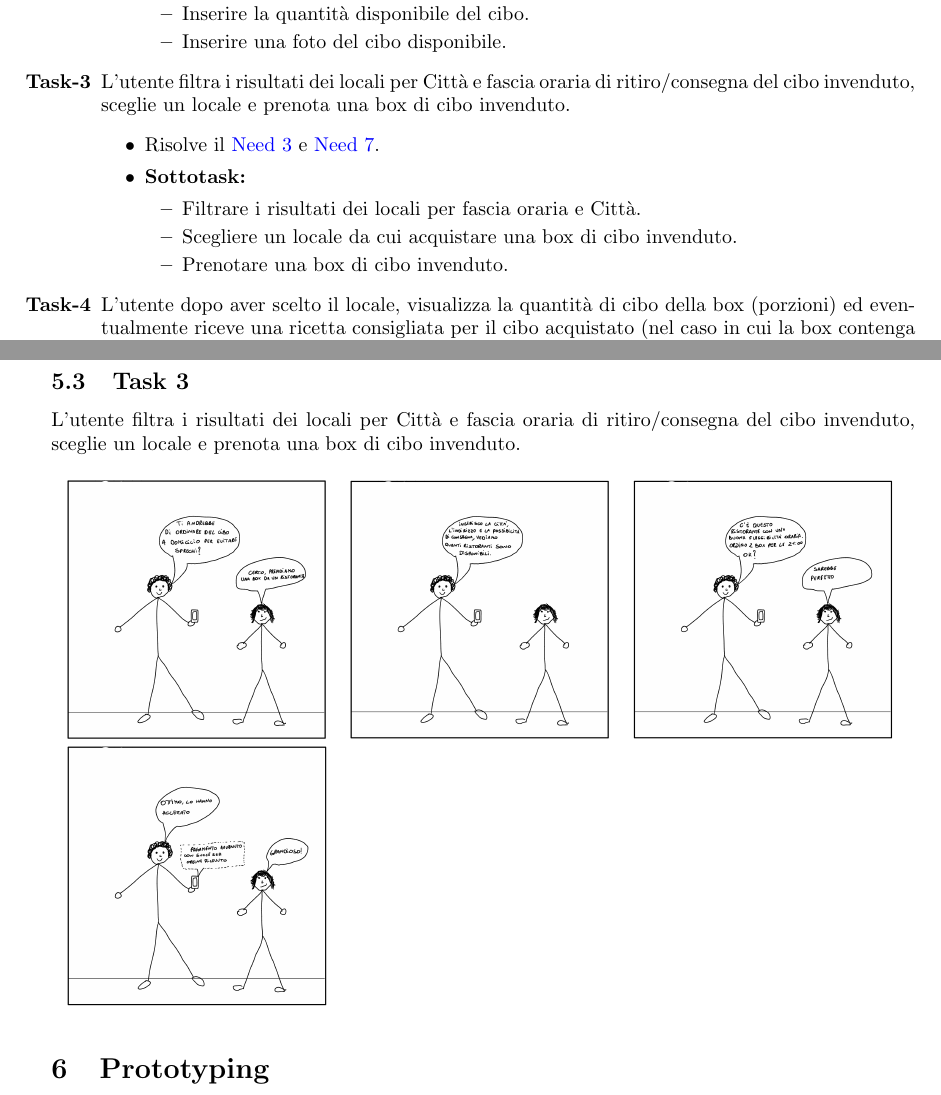
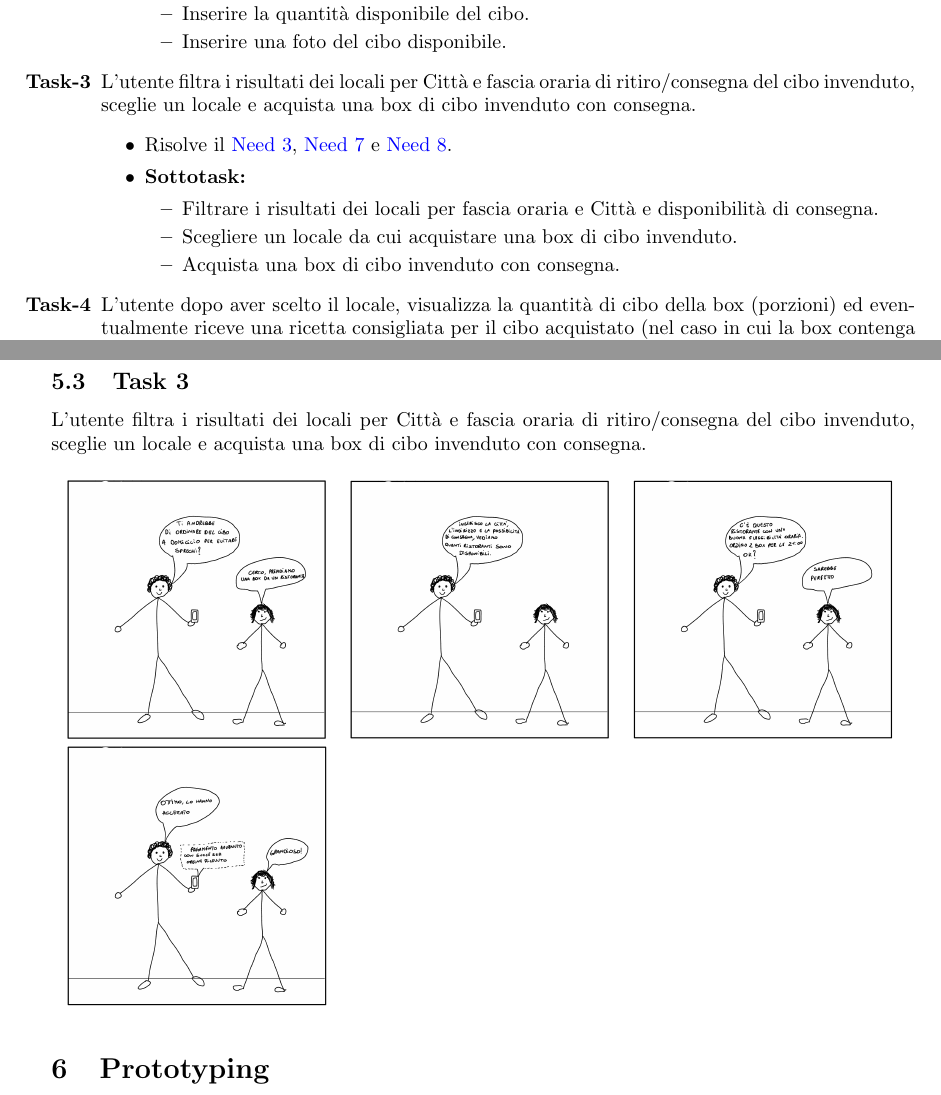
Before and after one commit to Dando99/IUM, a LaTeX document (SmartCycle.tex): two parts of pages 5 and 8 of 8, joined at a grey line, cut so that both start at the same text. Compiled offline with pdfLaTeX.

Commit message:
gramatica task

```diff
--- a/SmartCycle.tex
+++ b/SmartCycle.tex
@@ -161,14 +161,14 @@ I \textbf{task} principali sono:
             \item Inserire una foto del cibo disponibile.
         \end{itemize}
     \end{itemize}
-    \item L'utente filtra i risultati dei locali per Città e fascia oraria di ritiro/consegna del cibo invenduto, sceglie un locale e prenota una box di cibo invenduto.
+    \item L'utente filtra i risultati dei locali per Città e fascia oraria di ritiro/consegna del cibo invenduto, sceglie un locale e acquista una box di cibo invenduto con consegna.
     \begin{itemize}
-        \item Risolve il \hyperref[need3]{\textcolor{blue}{Need 3}} e \hyperref[need7]{\textcolor{blue}{Need 7}}.
+        \item Risolve il \hyperref[need3]{\textcolor{blue}{Need 3}}, \hyperref[need7]{\textcolor{blue}{Need 7}} e \hyperref[need8]{\textcolor{blue}{Need 8}}.
         \item \textbf{Sottotask:}
         \begin{itemize}
-            \item Filtrare i risultati dei locali per fascia oraria e Città.
+            \item Filtrare i risultati dei locali per fascia oraria e Città e disponibilità di consegna.
             \item Scegliere un locale da cui acquistare una box di cibo invenduto.
-            \item Prenotare una box di cibo invenduto.
+            \item Acquista una box di cibo invenduto con consegna.
         \end{itemize}
     \end{itemize}
     \item L'utente dopo aver scelto il locale, visualizza la quantità di cibo della box (porzioni) ed eventualmente riceve una ricetta consigliata per il cibo acquistato (nel caso in cui la box contenga cibo da preparare).
@@ -238,7 +238,7 @@ L'utente annuncia la disponibilità di cibo invenduto da regalare/vendere, forne
 
 \newpage
 \subsection{Task 3}
-L'utente filtra i risultati dei locali per Città e fascia oraria di ritiro/consegna del cibo invenduto, sceglie un locale e prenota una box di cibo invenduto.
+L'utente filtra i risultati dei locali per Città e fascia oraria di ritiro/consegna del cibo invenduto, sceglie un locale e acquista una box di cibo invenduto con consegna.
 \begin{figure}[H]
     \centering
     \begin{tabular}{ccc}
```
Also changed, not shown: SmartCycle.pdf.
